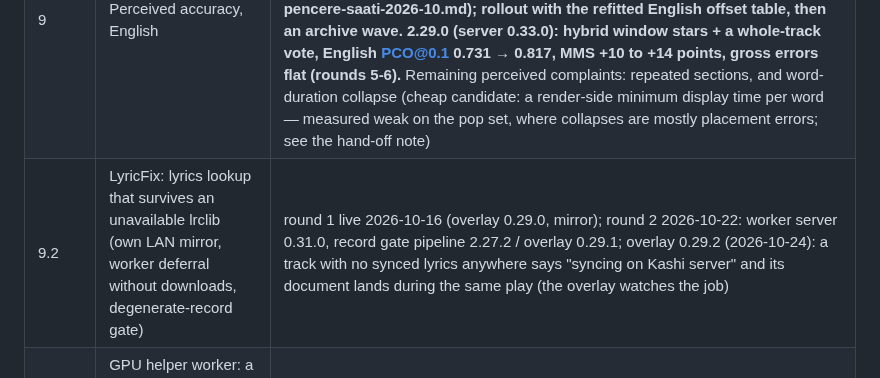
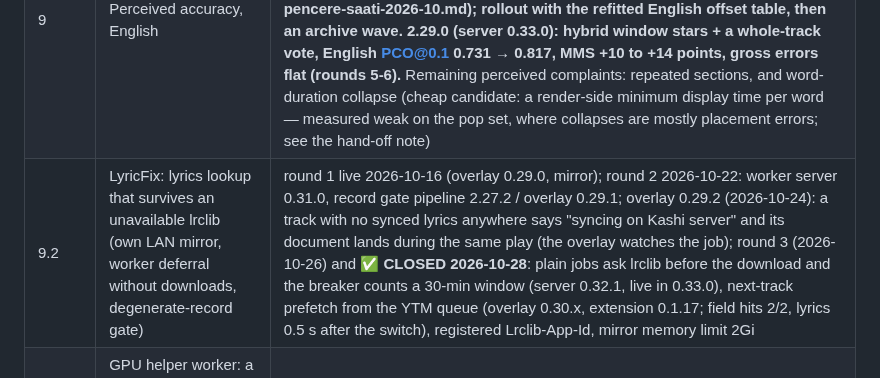
Before and after one commit to csermet/kashi, a Markdown page: docs/roadmap.md, the part around the change. Drawn GitHub-style.

```diff
--- a/docs/roadmap.md
+++ b/docs/roadmap.md
@@ -29,7 +29,7 @@ One general system, calibrated per language.
 |---|---|---|
 | 8 / 8.1 | Lyric alignment review + licence-clean model chain | done (chain live since 2026-08-12) |
 | 9 | Perceived accuracy, English | open — audio downloads unblocked (server 0.30.1) and the 2.27.0 response-onset rule verified in the field on one song; archive re-scan done 2026-10-16/23 with a persist regression guard. **2.28.0 (server 0.32.0): the windowed clock ran on 21 ms frames; exact stride + seam yield + a 70 ms windowed lead, English PCO@0.1 0.585 → 0.731, MMS 0.568 → 0.758, seam piles 15 → 3 (faz-9-pencere-saati-2026-10.md); rollout with the refitted English offset table, then an archive wave. 2.29.0 (server 0.33.0): hybrid window stars + a whole-track vote, English PCO@0.1 0.731 → 0.817, MMS +10 to +14 points, gross errors flat (rounds 5-6).** Remaining perceived complaints: repeated sections, and word-duration collapse (cheap candidate: a render-side minimum display time per word — measured weak on the pop set, where collapses are mostly placement errors; see the hand-off note) |
-| 9.2 | LyricFix: lyrics lookup that survives an unavailable lrclib (own LAN mirror, worker deferral without downloads, degenerate-record gate) | round 1 live 2026-10-16 (overlay 0.29.0, mirror); round 2 2026-10-22: worker server 0.31.0, record gate pipeline 2.27.2 / overlay 0.29.1; overlay 0.29.2 (2026-10-24): a track with no synced lyrics anywhere says "syncing on Kashi server" and its document lands during the same play (the overlay watches the job) |
+| 9.2 | LyricFix: lyrics lookup that survives an unavailable lrclib (own LAN mirror, worker deferral without downloads, degenerate-record gate) | round 1 live 2026-10-16 (overlay 0.29.0, mirror); round 2 2026-10-22: worker server 0.31.0, record gate pipeline 2.27.2 / overlay 0.29.1; overlay 0.29.2 (2026-10-24): a track with no synced lyrics anywhere says "syncing on Kashi server" and its document lands during the same play (the overlay watches the job); round 3 (2026-10-26) and **✅ CLOSED 2026-10-28**: plain jobs ask lrclib before the download and the breaker counts a 30-min window (server 0.32.1, live in 0.33.0), next-track prefetch from the YTM queue (overlay 0.30.x, extension 0.1.17; field hits 2/2, lyrics 0.5 s after the switch), registered Lrclib-App-Id, mirror memory limit 2Gi |
 | 9.3 | GPU helper worker: a second worker on the owner's GPU PC pulling from the same queue (also speeds up first listens while that PC is on) | code ready (server 0.33.0): leases owned by the claim, expiry on the database clock, a CUDA build argument; setup in `docs/gpu-worker.md`. **Prerequisite of the next full archive refresh**: CPU worker ~12 min/track (≈60 h for 300 tracks), GPU ≈1 min/track (≈5 h), measured 2026-10-25 |
 | 9.5 | Turkish parity (calibration) | planned |
 | 10 | Effects (incl. the unfinished "poison" archetype and song-mood-aware effects; leave the lexicon alone until then) | planned |
```
Also changed, not shown: docs/research/INDEX.md (+1 -1 lines), docs/research/lyricfix-lrclib-availability-2026-10.md (+17 -2 lines).
